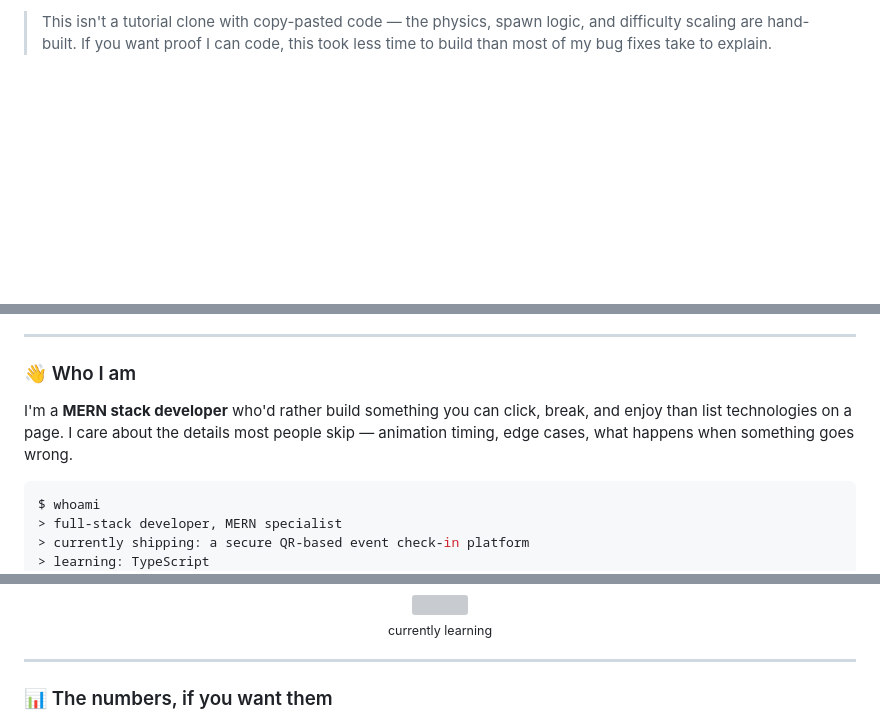
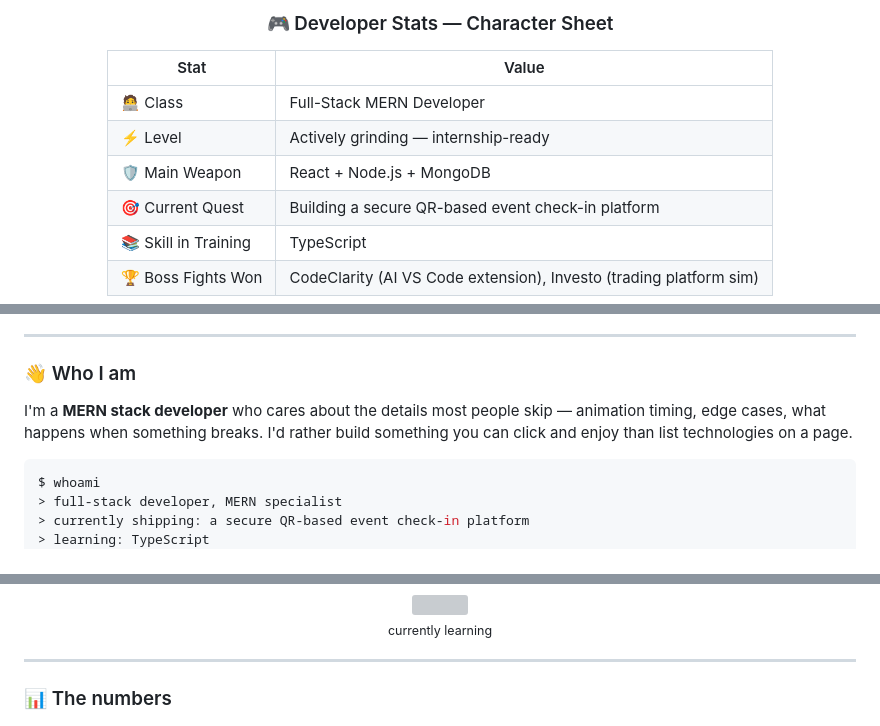
Before and after one commit to dev-os-ritesh/dev-os-ritesh, a Markdown page: README.md, 3 parts joined by grey strips. Drawn GitHub-style; blank space fills up the shorter version; grey boxes are pictures that could not be loaded.

````diff
--- a/README.md
+++ b/README.md
@@ -27,4 +17,18 @@ Built solo: vanilla JS, canvas game loop, physics, collision detection, local hi
 
 </div>
 
-> This isn't a tutorial clone with copy-pasted code — the physics, spawn logic, and difficulty scaling are hand-built. If you want proof I can code, this took less time to build than most of my bug fixes take to explain.
+<br>
+
+<div align="center">
+
+### 🎮 Developer Stats — Character Sheet
+
+| Stat | Value |
+|---|---|
+| 🧑‍💻 Class | Full-Stack MERN Developer |
+| ⚡ Level | Actively grinding — internship-ready |
+| 🛡️ Main Weapon | React + Node.js + MongoDB |
+| 🎯 Current Quest | Building a secure QR-based event check-in platform |
+| 📚 Skill in Training | TypeScript |
+| 🏆 Boss Fights Won | CodeClarity (AI VS Code extension), Investo (trading platform sim) |
+
@@ -33,7 +38,7 @@ Built solo: vanilla JS, canvas game loop, physics, collision detection, local hi
 
 ### 👋 Who I am
 
-I'm a **MERN stack developer** who'd rather build something you can click, break, and enjoy than list technologies on a page. I care about the details most people skip — animation timing, edge cases, what happens when something goes wrong.
+I'm a **MERN stack developer** who cares about the details most people skip — animation timing, edge cases, what happens when something breaks. I'd rather build something you can click and enjoy than list technologies on a page.
 
 ```bash
 $ whoami
@@ -70,7 +61,7 @@ $ whoami
 
 ---
 
-### 📊 The numbers, if you want them
+### 📊 The numbers
 
 <div align="center">
 <img src="https://github-readme-stats.vercel.app/api?username=dev-os-ritesh&show_icons=true&theme=radical&hide_border=true&count_private=true&hide=stars,prs" height="165"/>
````
Also changed, not shown: other parts of README.md (+7 -28 lines).
